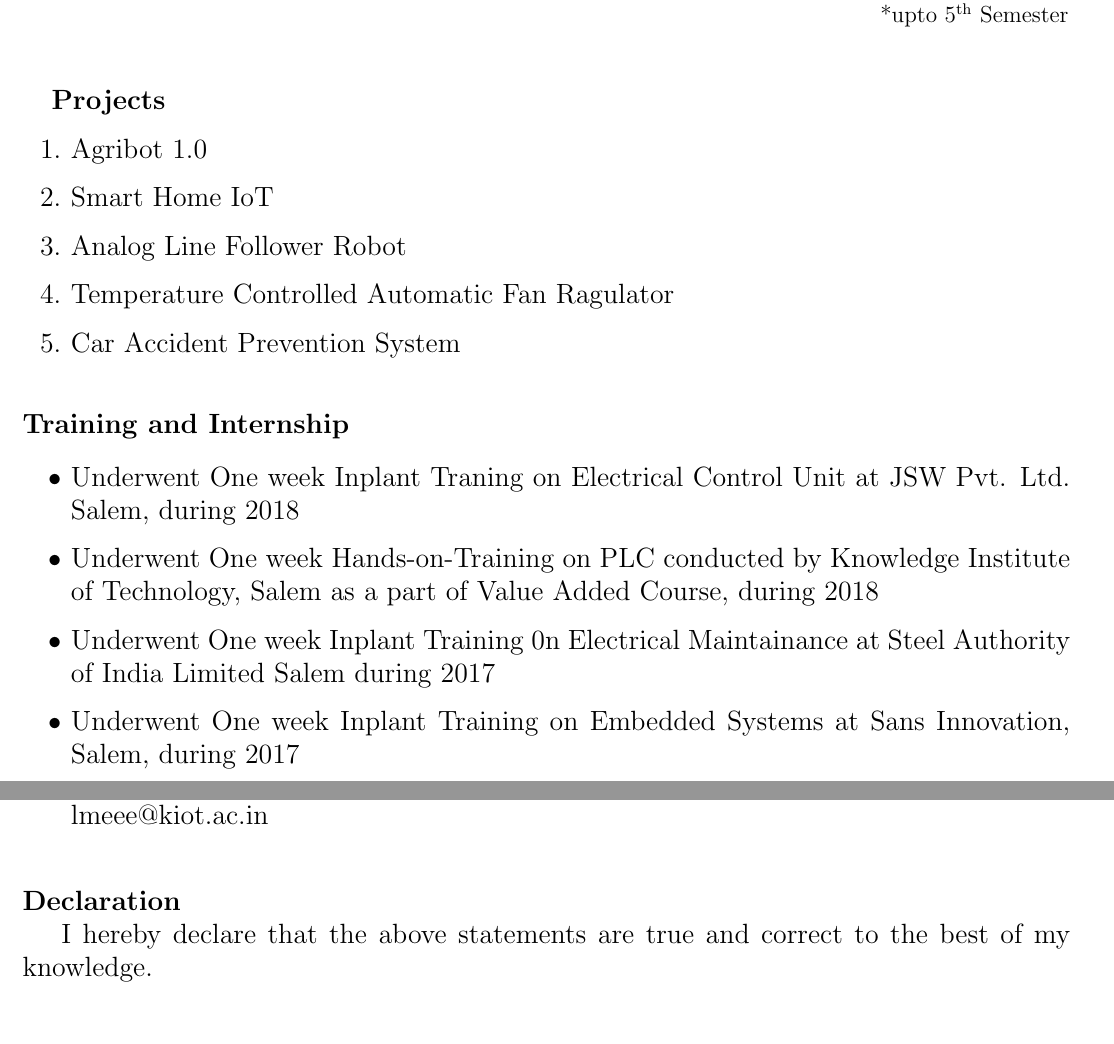
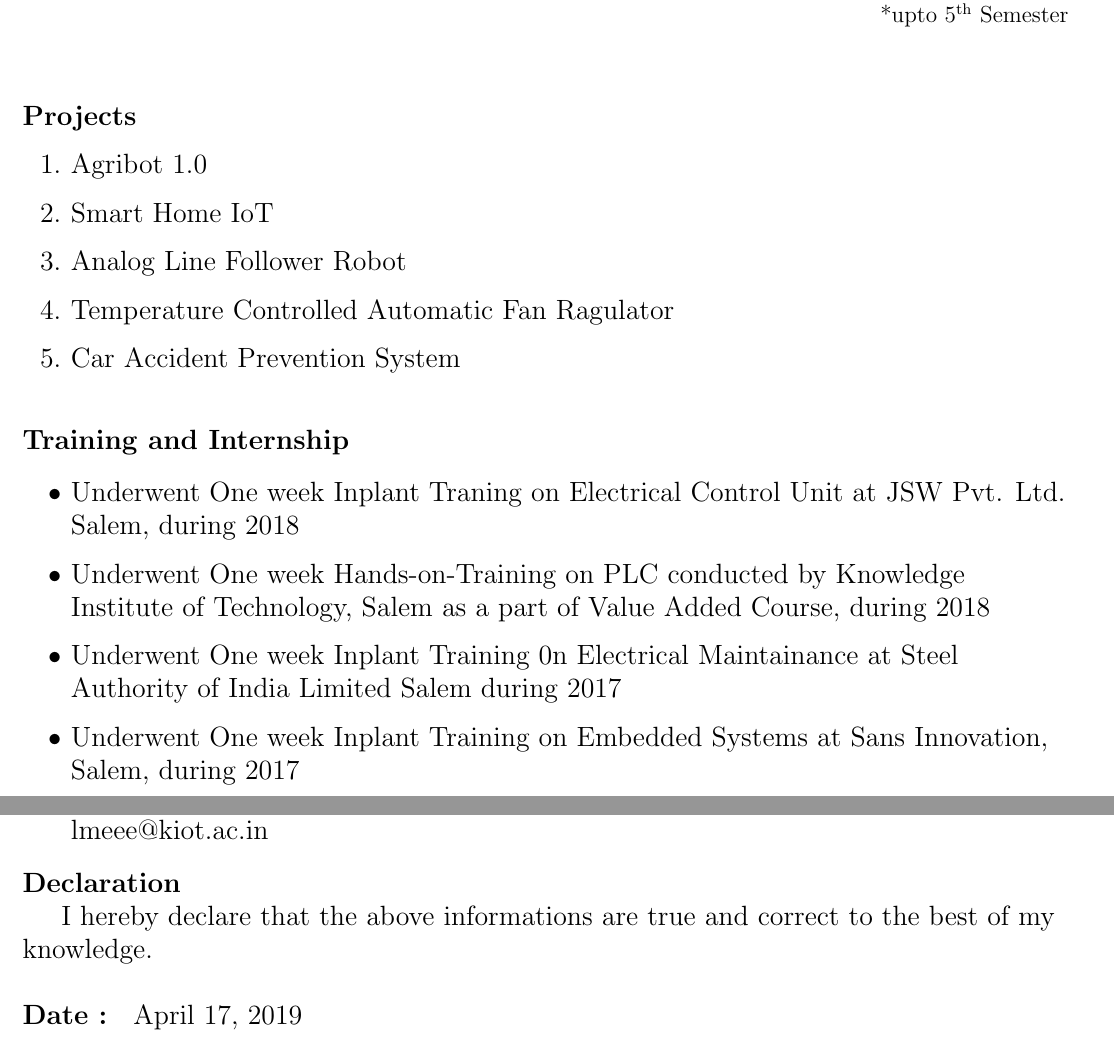
Before and after one commit to InfantFDR/Infant-Raj-F_Resume, a LaTeX CV (Infant Raj F_Resume/Infant Raj F_Resume.tex): two parts of pages 1 and 3 of 3, joined at a grey line, cut so that both start at the same text. Compiled offline with pdfLaTeX.

Commit message:
Add files via upload
a final corrected resume is uploaded

```diff
--- a/Infant Raj F_Resume/Infant Raj F_Resume.tex
+++ b/Infant Raj F_Resume/Infant Raj F_Resume.tex
@@ -1,9 +1,12 @@
 \documentclass{article}
 \usepackage[a4paper, total={7.5in, 10.5in}]{geometry}
 \usepackage{graphicx}
-\usepackage{wrapfig}
+\usepackage[export]{adjustbox}
 \usepackage{xcolor}
 \usepackage{array}
+\usepackage{wrapfig}
+\usepackage[english]{babel}
+
 \renewcommand{\baselinestretch}{0.95}
 \setlength{\arrayrulewidth}{0.3mm}
 \setlength{\tabcolsep}{5pt}
@@ -42,7 +46,7 @@ Email ID: infantfdr@gmail.com Phone No.:+91 8438383635\\
 			\end{tabular}
 		\end{center}
 	\end{table}
-
+	\begin{flushleft}
 		\Large \textbf{Projects}
 		\begin{enumerate}
 			\item Agribot 1.0
@@ -129,9 +136,9 @@ Email ID: infantfdr@gmail.com Phone No.:+91 8438383635\\
 			Knowledge Institute of Technology, Salem, Tamil Nadu.\\
 			lmeee@kiot.ac.in
 		\end{itemize}
+		\Large \textbf{\\ Declaration}\\
+		\hspace*{20pt}\Large I hereby declare that the above informations are true and correct to the best of my knowledge.
 
-\Large \textbf{\\ Declaration}\\
-\hspace*{20pt}\Large I hereby declare that the above statements are true and correct to the best of my knowledge.
-
-
+		\Large \textbf{\\Date : }{ \Large \today}
+	\end{flushleft}
 \end{document}
```
Also changed, not shown: Infant Raj F_Resume/Infant Raj F_Resume.pdf, Infant Raj F_Resume/Infant Raj F_Resume.tex (6 more changed lines), 3 other files. Lines whose indentation alone changed are shown as unchanged.
